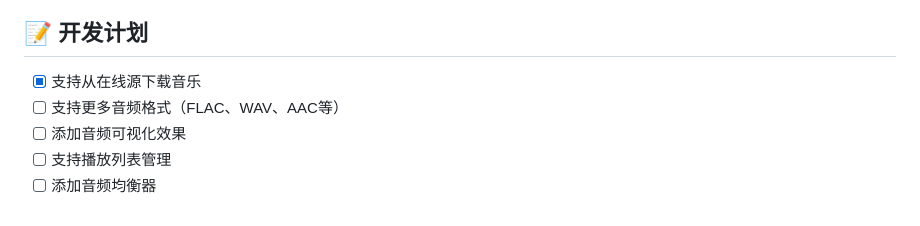
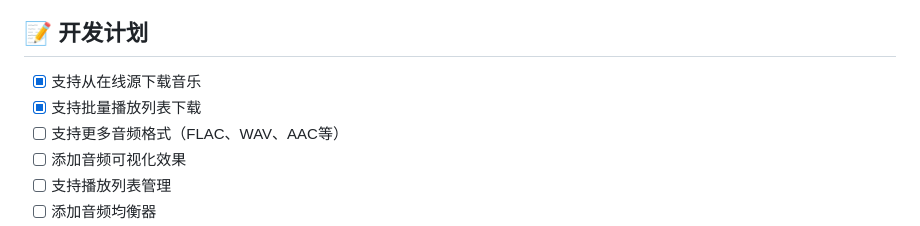
Before and after one commit to samzong/MacMusicPlayer, a Markdown page: README_zh.md, the part around the change. GitHub-like rendering.

Commit message:
docs(readme): add support for batch playlist downloads in development plan

```diff
--- a/README_zh.md
+++ b/README_zh.md
@@ -144,6 +144,7 @@ MacMusicPlayer/
 ## 📝 开发计划
 
 - [x] 支持从在线源下载音乐
+- [x] 支持批量播放列表下载
 - [ ] 支持更多音频格式（FLAC、WAV、AAC等）
 - [ ] 添加音频可视化效果
 - [ ] 支持播放列表管理
```
